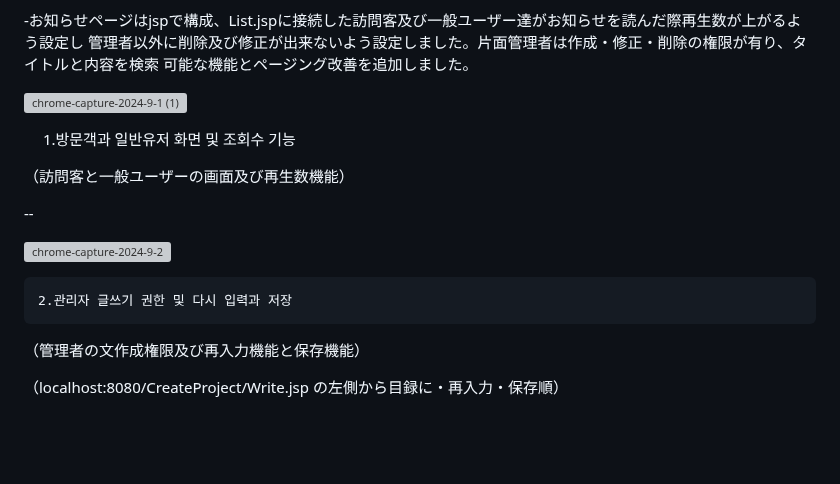
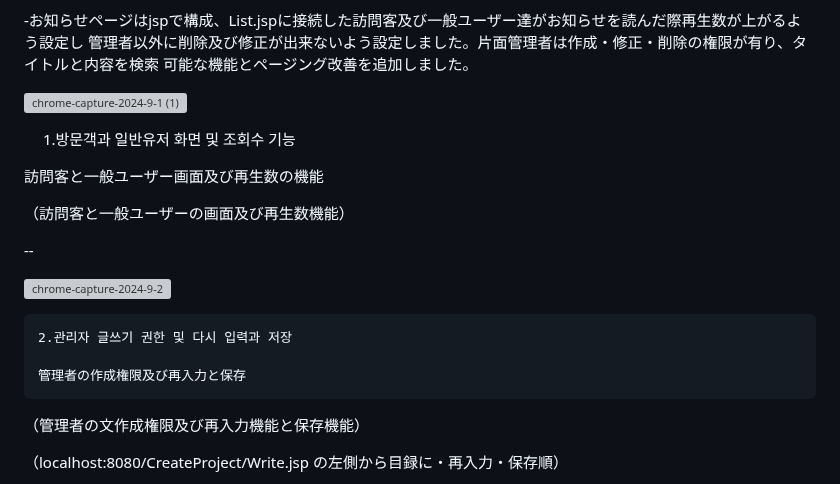
Before and after one commit to LEE-GEEWOO/First-Project, a Markdown page: README.md, the part around the change. GitHub-like rendering; blank space fills up the shorter version; grey boxes are pictures that could not be loaded.

```diff
--- a/README.md
+++ b/README.md
@@ -290,6 +290,8 @@ ERD 구성(構成)
 
 　  1.방문객과 일반유저 화면 및 조회수 기능
 
+   訪問客と一般ユーザー画面及び再生数の機能
+
  （訪問客と一般ユーザーの画面及び再生数機能）
 
  --
@@ -297,6 +299,8 @@ ERD 구성(構成)
  ![chrome-capture-2024-9-2](https://github.com/user-attachments/assets/656a5777-9478-4aa9-b10c-ce0c6b31d086)
 
     2.관리자 글쓰기 권한 및 다시 입력과 저장
+
+    管理者の作成権限及び再入力と保存
 
  （管理者の文作成権限及び再入力機能と保存機能）
 
```
